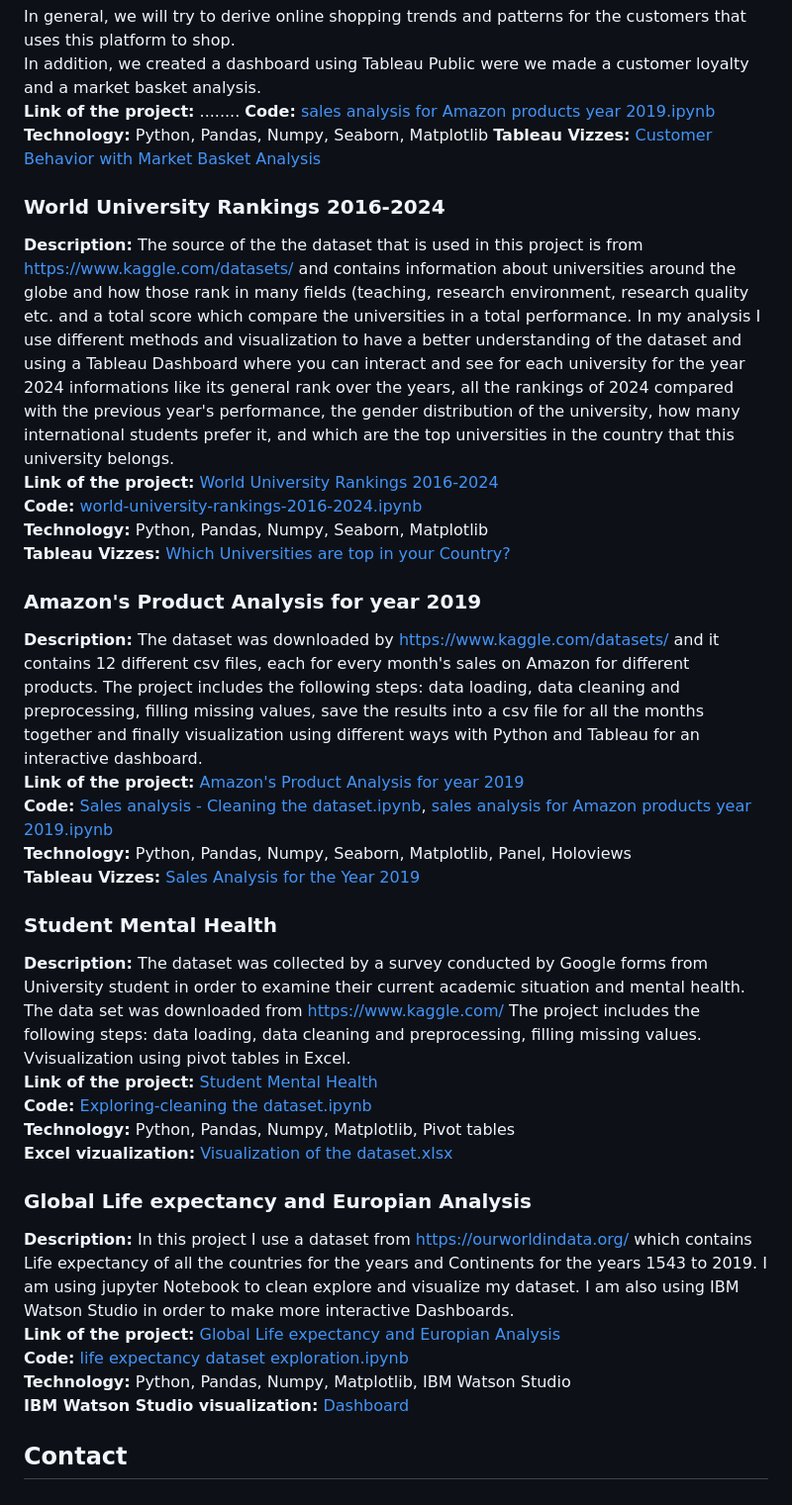
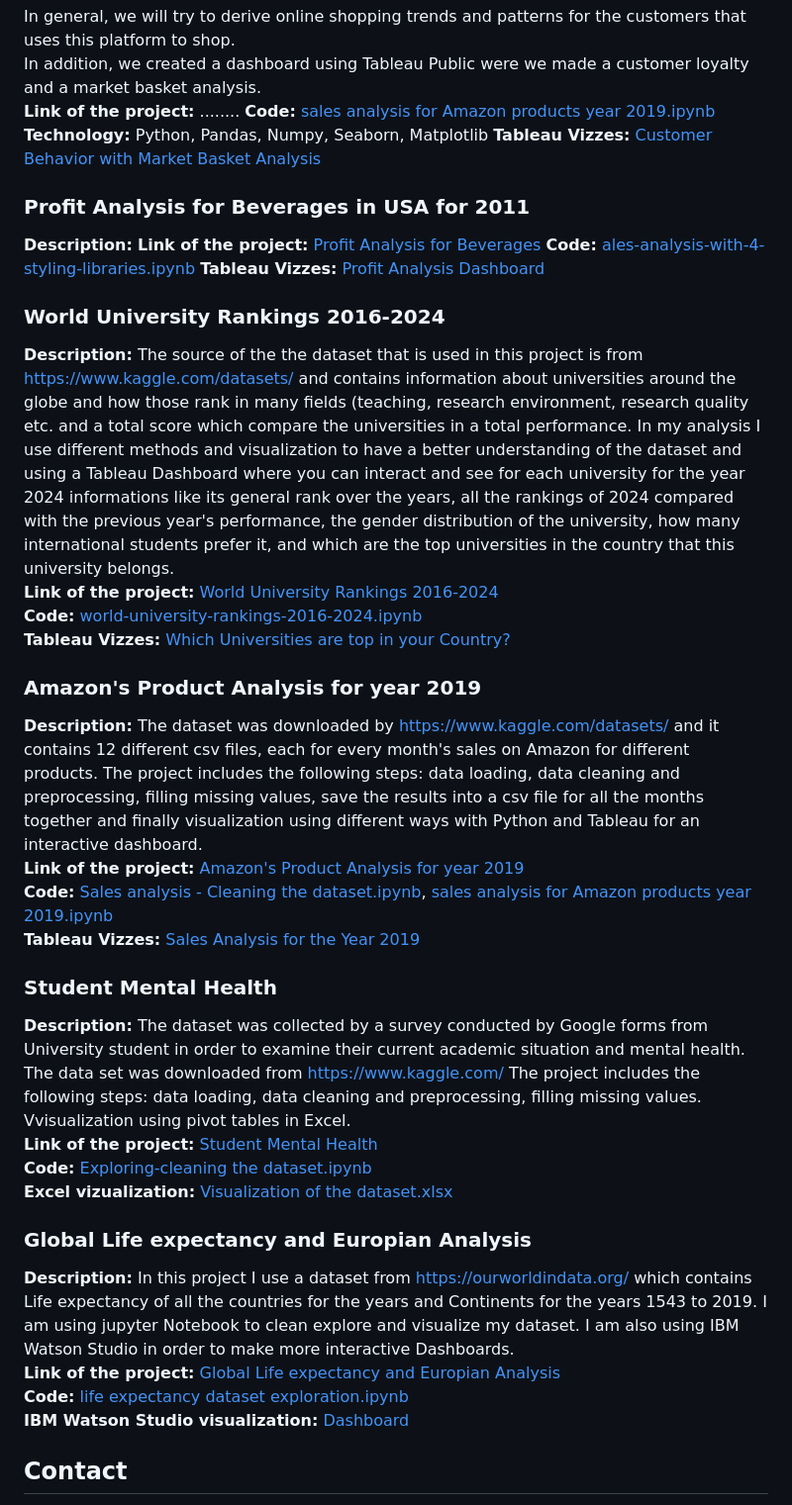
Before and after one commit to GrigoriaAngelou/GrigoriaAngelou.github.io, a Markdown page: README.md, the part around the change printed below. Shown: that part at 99% size. Drawn GitHub-style.

```diff
--- a/README.md
+++ b/README.md
@@ -28,6 +28,13 @@ In addition, we created a dashboard using Tableau Public were we made a customer
 **Technology:** Python, Pandas, Numpy, Seaborn, Matplotlib </br>
 **Tableau Vizzes:** [Customer Behavior with Market Basket Analysis](https://public.tableau.com/views/CustomerBehaviorAnalysis_17162956112340/Dashboard1?:language=en-US&:sid=&:display_count=n&:origin=viz_share_link)
 
+### Profit Analysis for Beverages in USA for 2011
+
+**Description:**
+**Link of the project:** [Profit Analysis for Beverages](https://grigoriaangelou.github.io/Profit-Analysis-for-Beverages-2011/)
+**Code:** [ales-analysis-with-4-styling-libraries.ipynb](https://github.com/GrigoriaAngelou/Profit-Analysis-for-Beverages-2011/blob/f6f755c146549de223426b2f251eb2e87406f160/sales-analysis-with-4-styling-libraries.ipynb)
+**Tableau Vizzes:** [Profit Analysis Dashboard](https://public.tableau.com/views/SalesDashboard_17092947330790/Dashboard1?:language=en-US&:sid=&:display_count=n&:origin=viz_share_link)
+
 ### World University Rankings 2016-2024
 
 **Description:** The source of the the dataset that is used in this project is from https://www.kaggle.com/datasets/ and contains information about universities around the globe and how those rank in many fields (teaching, research environment, research quality etc. and a total score which compare the universities in a total performance. In my analysis I use different methods and visualization to have a better understanding of the dataset and using a Tableau Dashboard where you can interact and see for each university for the year 2024 informations like its general rank over the years, all the rankings of 2024 compared with the previous year's performance, the gender distribution of the university, how many international students prefer it, and which are the top universities in the country that this university belongs. <br>
@@ -35,5 +42,4 @@ In addition, we created a dashboard using Tableau Public were we made a customer
 **Code:** [world-university-rankings-2016-2024.ipynb](https://github.com/GrigoriaAngelou/World-University-Rankings-2016-2024/blob/c1639e242181bed7933dcb77992fc163d00a3c5d/world-university-rankings-2016-2024.ipynb) <br>
-**Technology:** Python, Pandas, Numpy, Seaborn, Matplotlib <br>
 **Tableau Vizzes:** [Which Universities are top in your Country?](https://public.tableau.com/views/WorldUniversityRank2016-2024/Dashboard2?:language=en-US&:sid=&:display_count=n&:origin=viz_share_link)
 
 ### Amazon's Product Analysis for year 2019
@@ -41,7 +47,6 @@ In addition, we created a dashboard using Tableau Public were we made a customer
 **Description:** The dataset was downloaded by https://www.kaggle.com/datasets/ and it contains 12 different csv files, each for every month's sales on Amazon for different products. The project includes the following steps: data loading, data cleaning and preprocessing, filling missing values, save the results into a csv file for all the months together and finally visualization using different ways with Python and Tableau for an interactive dashboard. <br>
 **Link of the project:** [Amazon's Product Analysis for year 2019](https://grigoriaangelou.github.io/Sales-Analysis-Amazon-Products-year-2019/) <br>
 **Code:** [Sales analysis - Cleaning the dataset.ipynb](https://github.com/GrigoriaAngelou/Sales-Analysis-Amazon-Products-year-2019/blob/main/Sales%20analysis%20-%20Cleaning%20the%20dataset.ipynb), [sales analysis for Amazon products year 2019.ipynb](https://github.com/GrigoriaAngelou/Sales-Analysis-Amazon-Products-year-2019/blob/main/sales%20analysis%20for%20Amazon%20products%20year%202019.ipynb) <br>
-**Technology:** Python, Pandas, Numpy, Seaborn, Matplotlib, Panel, Holoviews <br>
 **Tableau Vizzes:** [Sales Analysis for the Year 2019](https://public.tableau.com/views/SalesAnalysisfromAmazoninYear2019/Dashboard1?:language=en-US&:display_count=n&:origin=viz_share_link)
 
 ### Student Mental Health
@@ -49,7 +54,6 @@ In addition, we created a dashboard using Tableau Public were we made a customer
 **Description:** The dataset was collected by a survey conducted by Google forms from University student in order to examine their current academic situation and mental health. The data set was downloaded from https://www.kaggle.com/  The project includes the following steps: data loading, data cleaning and preprocessing, filling missing values. Vvisualization using pivot tables in Excel. <br>
 **Link of the project:** [Student Mental Health](https://grigoriaangelou.github.io/student-mental-health/) <br>
 **Code:** [Exploring-cleaning the dataset.ipynb](https://github.com/GrigoriaAngelou/student-mental-health/blob/main/Exploring-cleaning%20the%20dataset.ipynb) <br>
-**Technology:** Python, Pandas, Numpy, Matplotlib, Pivot tables <br>
 **Excel vizualization:** [Visualization of the dataset.xlsx](https://github.com/GrigoriaAngelou/student-mental-health/blob/main/Visualization%20of%20the%20dataset.xlsx)
 
 ### Global Life expectancy and Europian Analysis
@@ -57,7 +61,6 @@ In addition, we created a dashboard using Tableau Public were we made a customer
 **Description:** In this project I use a dataset from https://ourworldindata.org/ which contains Life expectancy of all the countries for the years and Continents for the years 1543 to 2019. I am using jupyter Notebook to clean explore and visualize my dataset. I am also using IBM Watson Studio in order to make more interactive Dashboards. <br>
 **Link of the project:** [Global Life expectancy and Europian Analysis](https://grigoriaangelou.github.io/Global-and-Europian-Analysis-for-Life-expectancy/) <br>
 **Code:** [life expectancy dataset exploration.ipynb](https://github.com/GrigoriaAngelou/Global-and-Europian-Analysis-for-Life-expectancy/blob/main/life%20expectancy%20dataset%20exploration.ipynb) <br>
-**Technology:** Python, Pandas, Numpy, Matplotlib, IBM Watson Studio <br>
 **IBM Watson Studio visualization:** [Dashboard](https://eu-de.dataplatform.cloud.ibm.com/dashboards/e3e012c6-b7ca-47e9-960f-8f2d00174e19/view/6035a5640cb923f14dd4f2e407902c017d32705ee3bb840584d67b490f332097f06e1393c87d4b538c160d67f0bd430898)
 
 ## Contact
```
Also changed, not shown: other parts of README.md (+1 -1 lines).
